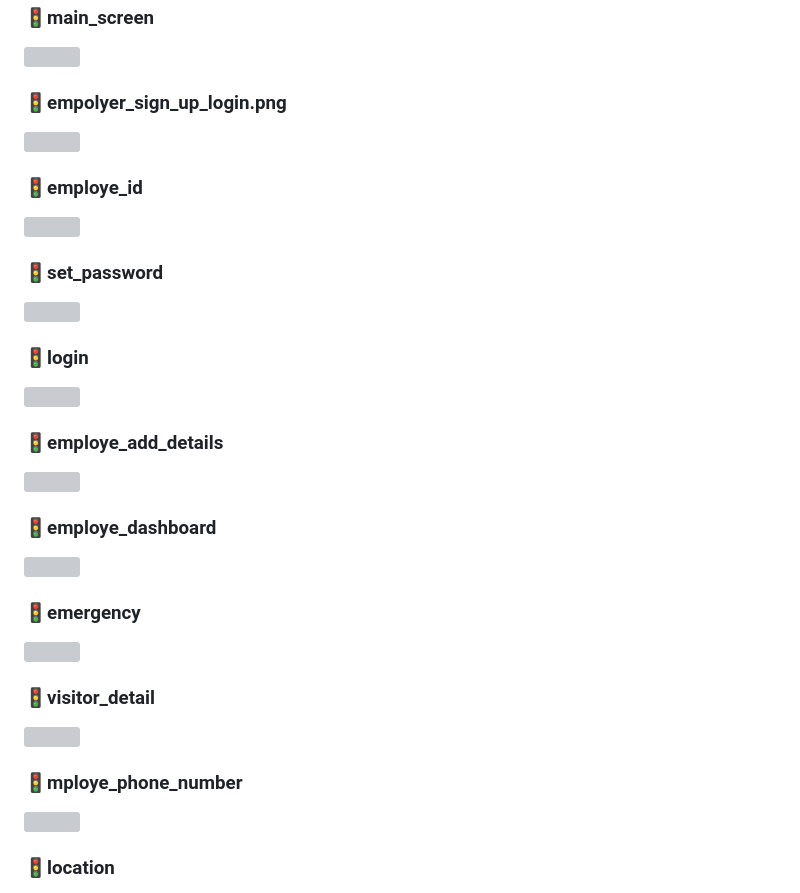
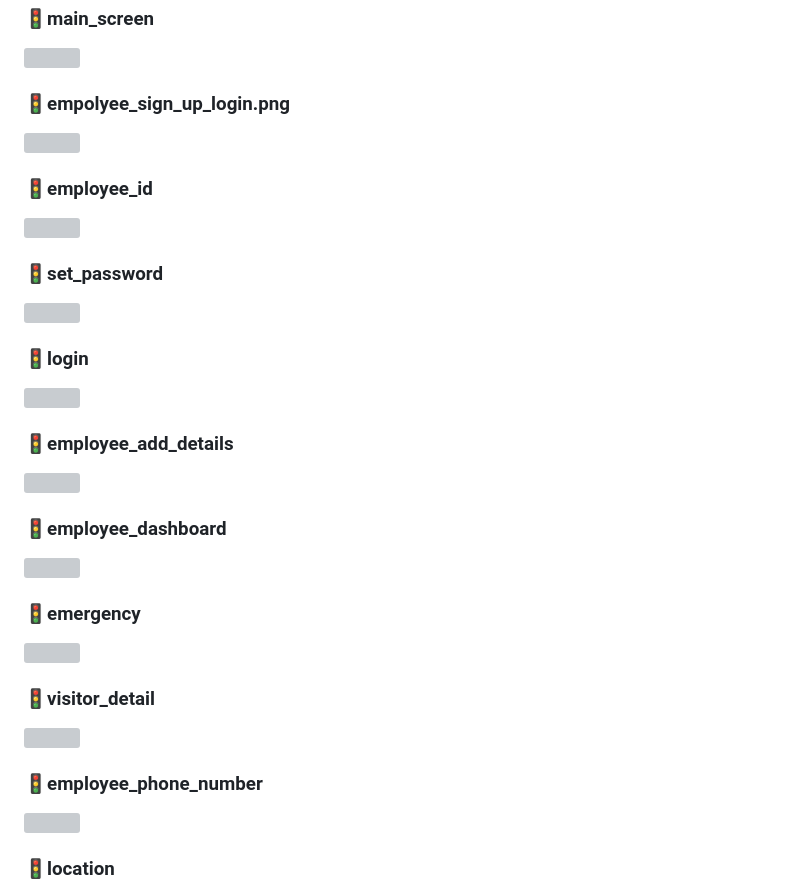
Before and after one commit to ravDev-darting/flash-pass-app, a Markdown page: README.md, the part around the change. Rendered like a GitHub page; grey boxes are pictures that could not be loaded.

```diff
--- a/README.md
+++ b/README.md
@@ -74,11 +74,11 @@ lib/
 
 <img src="screenshots/flash_pass_app/main_screen.png" width="300"/>
 
-### 🚦empolyer_sign_up_login.png
+### 🚦empolyee_sign_up_login.png
 
 <img src="screenshots/flash_pass_app/empolyer_sign_up_login.png" width="300"/>
 
-### 🚦employe_id
+### 🚦employee_id
 
 <img src="screenshots/flash_pass_app/employe_id.png" width="300"/>
 
@@ -90,11 +90,11 @@ lib/
 
 <img src="screenshots/flash_pass_app/login.png" width="300"/>
 
-### 🚦employe_add_details
+### 🚦employee_add_details
 
 <img src="screenshots/flash_pass_app/employe_add_details.png" width="300"/>
 
-### 🚦employe_dashboard
+### 🚦employee_dashboard
 
 <img src="screenshots/flash_pass_app/employe_dashboard.png" width="300"/>
 
@@ -106,7 +106,7 @@ lib/
 
 <img src="screenshots/flash_pass_app/visitor_detail.png" width="300"/>
 
-### 🚦mploye_phone_number
+### 🚦employee_phone_number
 
 <img src="screenshots/flash_pass_app/employe_phone_number.png" width="300"/>
 
```
